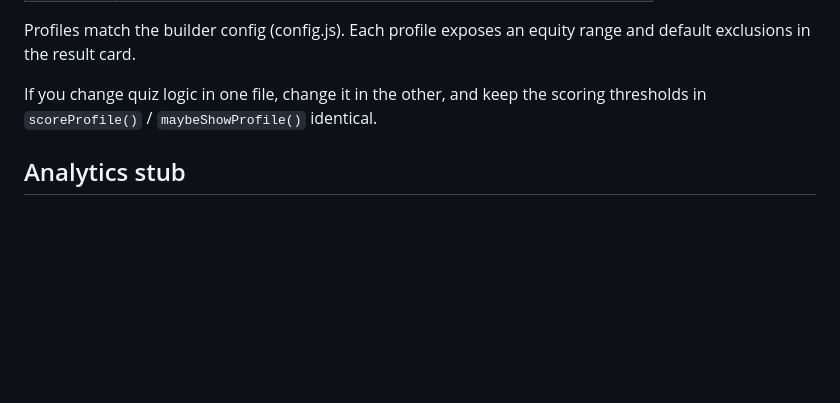
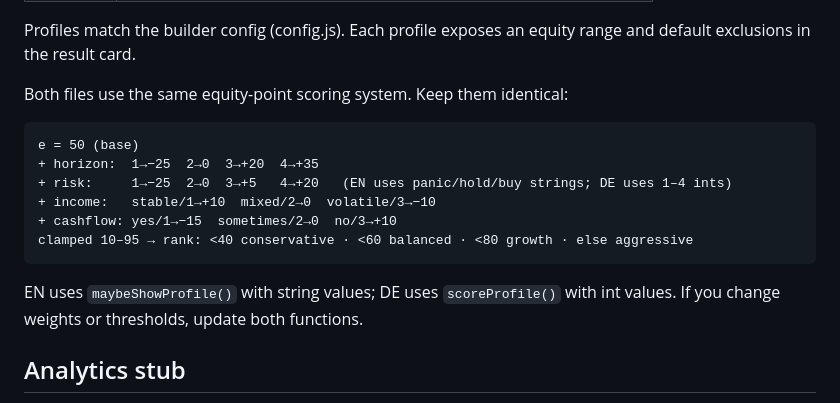
Before and after one commit to volkmarritter/why-invest-journey, a Markdown page: CLAUDE.md, the part around the change. Rendered like a GitHub page; blank space fills up the shorter version.

Commit message:
Docs: document shared quiz scoring algorithm in CLAUDE.md

````diff
--- a/CLAUDE.md
+++ b/CLAUDE.md
@@ -87,8 +87,19 @@ https://bicon.li/prompt-builder/?profile=<slug>&equity=<int>&horizon=<1..4>&risk
 Profiles match the builder config (config.js). Each profile exposes an equity
 range and default exclusions in the result card.
 
-If you change quiz logic in one file, change it in the other, and keep the
-scoring thresholds in `scoreProfile()` / `maybeShowProfile()` identical.
+Both files use the same equity-point scoring system. Keep them identical:
+
+```
+e = 50 (base)
++ horizon:  1→−25  2→0  3→+20  4→+35
++ risk:     1→−25  2→0  3→+5   4→+20   (EN uses panic/hold/buy strings; DE uses 1–4 ints)
++ income:   stable/1→+10  mixed/2→0  volatile/3→−10
++ cashflow: yes/1→−15  sometimes/2→0  no/3→+10
+clamped 10–95 → rank: <40 conservative · <60 balanced · <80 growth · else aggressive
+```
+
+EN uses `maybeShowProfile()` with string values; DE uses `scoreProfile()` with int values.
+If you change weights or thresholds, update both functions.
 
 ## Analytics stub
 
````
